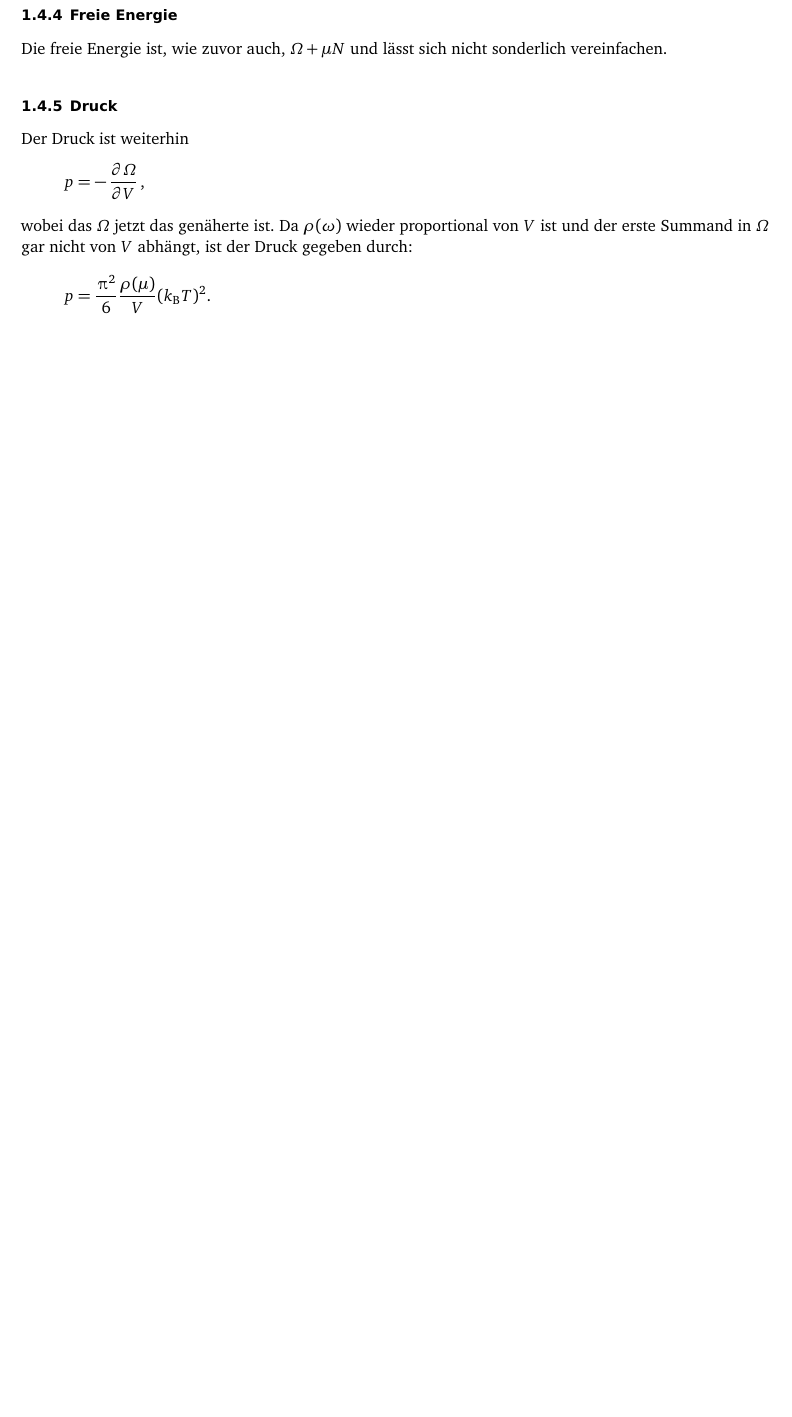
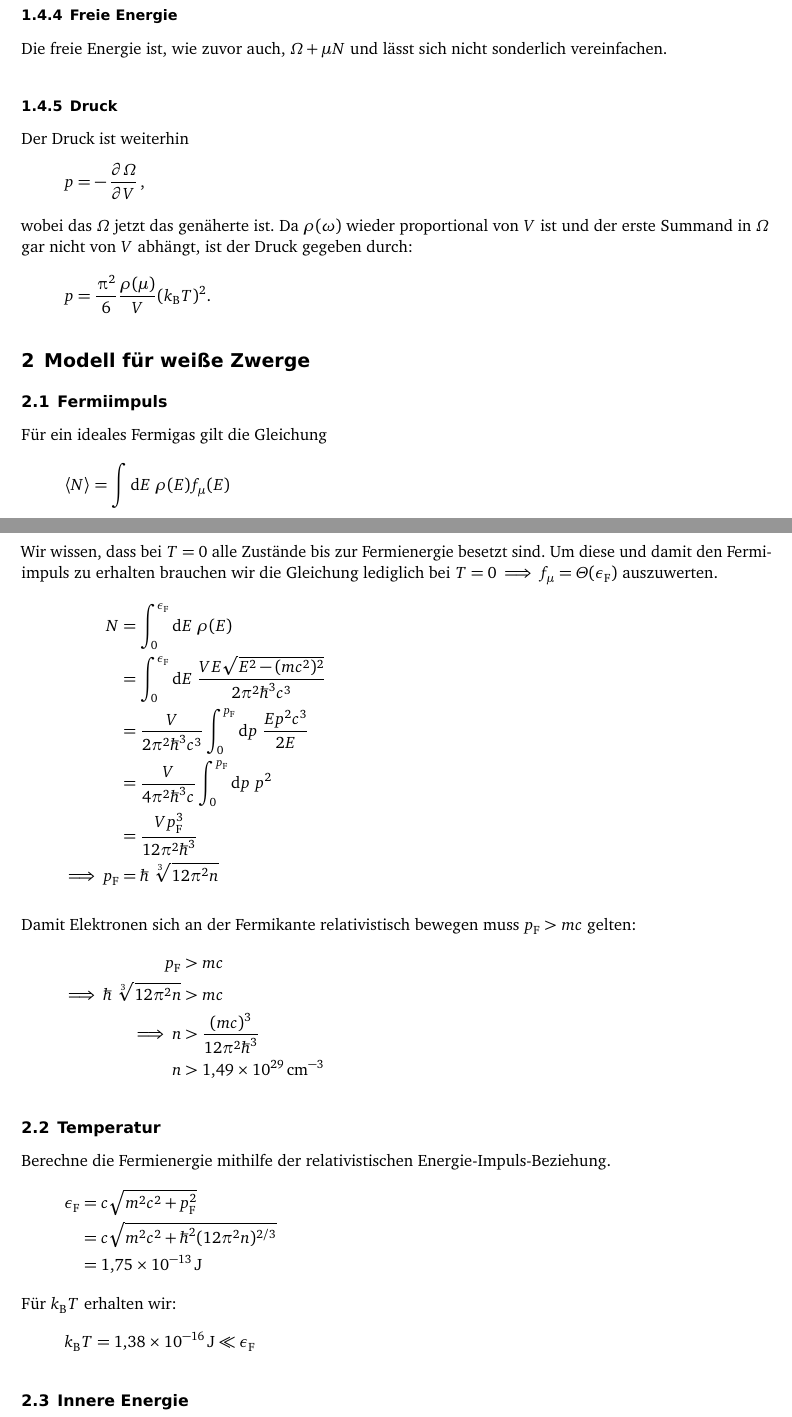
Before and after one commit to martin-ueding/physik521-Zettel, a LaTeX document (physik521-09.tex): part of page 6 of 6 before the commit and two parts of pages 6 and 7 of 7 after it, the two joined at a grey line, cut so that both start at the same text, the shorter picture padded with empty space. Compiled offline with pdfLaTeX; an older LaTeX class or package is replaced by its successor.

Commit message:
2a und b

```diff
--- a/physik521-09.tex
+++ b/physik521-09.tex
@@ -268,6 +268,43 @@ abhängt, ist der Druck gegeben durch:
     p = \frac{\piup^2}6 \frac{\rho(\mu)}V (\kB T)^2.
 \]
 
+\section{Modell für weiße Zwerge}
+
+\subsection{Fermiimpuls}
+Für ein ideales Fermigas gilt die Gleichung
+\[ \bracket N = \int \dif E \ \rho(E) f_\mu(E) \]
+Wir wissen, dass bei $T=0$ alle Zustände bis zur Fermienergie besetzt sind. Um diese und damit den Fermiimpuls zu erhalten brauchen wir die Gleichung lediglich bei $T=0 \implies f_\mu=\Theta(\epsilon_{\text F})$ auszuwerten.
+\begin{align*}
+N &= \int_0^{\epsilon_{\text F}} \dif E \ \rho(E) \\
+&= \int_0^{\epsilon_{\text F}} \dif E \ \frac{VE \sqrt{E^2-(mc^2)^2}}{2\pi^2\hbar^3c^3} \\
+&= \frac{V}{2\pi^2\hbar^3c^3} \int_0^{p_{\text F}} \dif p \ \frac{Ep^2c^3}{2E} \\
+&= \frac{V}{4\pi^2\hbar^3c} \int_0^{p_{\text F}} \dif p \ p^2 \\
+&= \frac{Vp_{\text F}^3}{12\pi^2\hbar^3} \\
+\implies p_{\text F} &= \hbar \ \sqrt[3]{12\pi^2 n}
+\end{align*}
+
+Damit Elektronen sich an der Fermikante relativistisch bewegen muss $p_{\text F} > mc$ gelten:
+\begin{align*}
+p_{\text F} &> mc \\
+\implies \hbar \ \sqrt[3]{12\pi^2 n} &> mc \\
+\implies n &> \frac{(mc)^3}{12\pi^2\hbar^3} \\
+n &> \SI{1.49e29}{\centi \meter}^{-3}
+\end{align*}
+
+\subsection{Temperatur}
+Berechne die Fermienergie mithilfe der relativistischen Energie-Impuls-Beziehung.
+\begin{align*}
+\epsilon_{\text F} &= c \sqrt{m^2c^2+p_{\text F}^2} \\
+&= c \sqrt{m^2c^2+\hbar^2 (12\pi^2 n)^{2/3}} \\
+&= \SI{1.75e-13}{\joule}
+\end{align*}
+Für $k_{\text B}T$ erhalten wir:
+\begin{align*}
+k_{\text B}T = \SI{1.38e-16}{\joule} \ll \epsilon_{\text F}
+\end{align*}
+
+\subsection{Innere Energie}
+
 \IfFileExists{\bibliographyfile}{
     \printbibliography
 }{}
```
